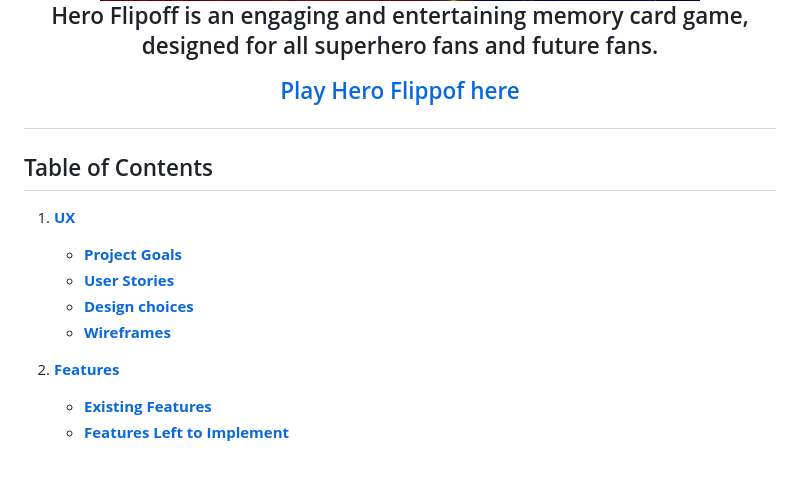
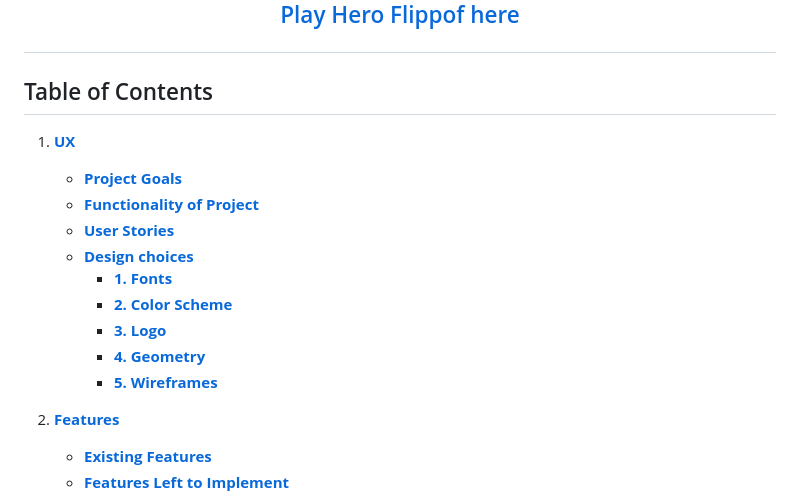
Before and after one commit to sWrAAb/milestone_project_2, a Markdown page: README.md, the part around the change printed below. Drawn GitHub-style; blank space fills up the shorter version.

```diff
--- a/README.md
+++ b/README.md
@@ -9,5 +9,4 @@
 
-Hero Flipoff is an engaging and entertaining memory card game, designed for all superhero fans and future fans.
 <br>
 
 [Play Hero Flippof here](https://swraab.github.io/milestone_project_2/)
@@ -17,9 +16,14 @@ Hero Flipoff is an engaging and entertaining memory card game, designed for all
 ## Table of Contents
 1. [**UX**](#ux)
     - [**Project Goals**](#project_goals)
+    - [**Functionality of Project**](#functionality)
     - [**User Stories**](#user-stories)
     - [**Design choices**](#design-choices)
-    - [**Wireframes**](#wireframes)
+        * [**1. Fonts**](#1-fonts)
+        * [**2. Color Scheme**](#2-color-scheme)
+        * [**3. Logo**](#3-logo)
+        * [**4. Geometry**](#4-geometry)
+        * [**5. Wireframes**](#5-wireframes)
 
 2. [**Features**](#features)
     - [**Existing Features**](#existing-features)
```
Also changed, not shown: other parts of README.md (+39 -11 lines), assets/images/wireframes/hero_flipoff-desktop-page.jpg (added), assets/images/wireframes/hero_flipoff-mobile-page.jpg (added), 1 other file.
